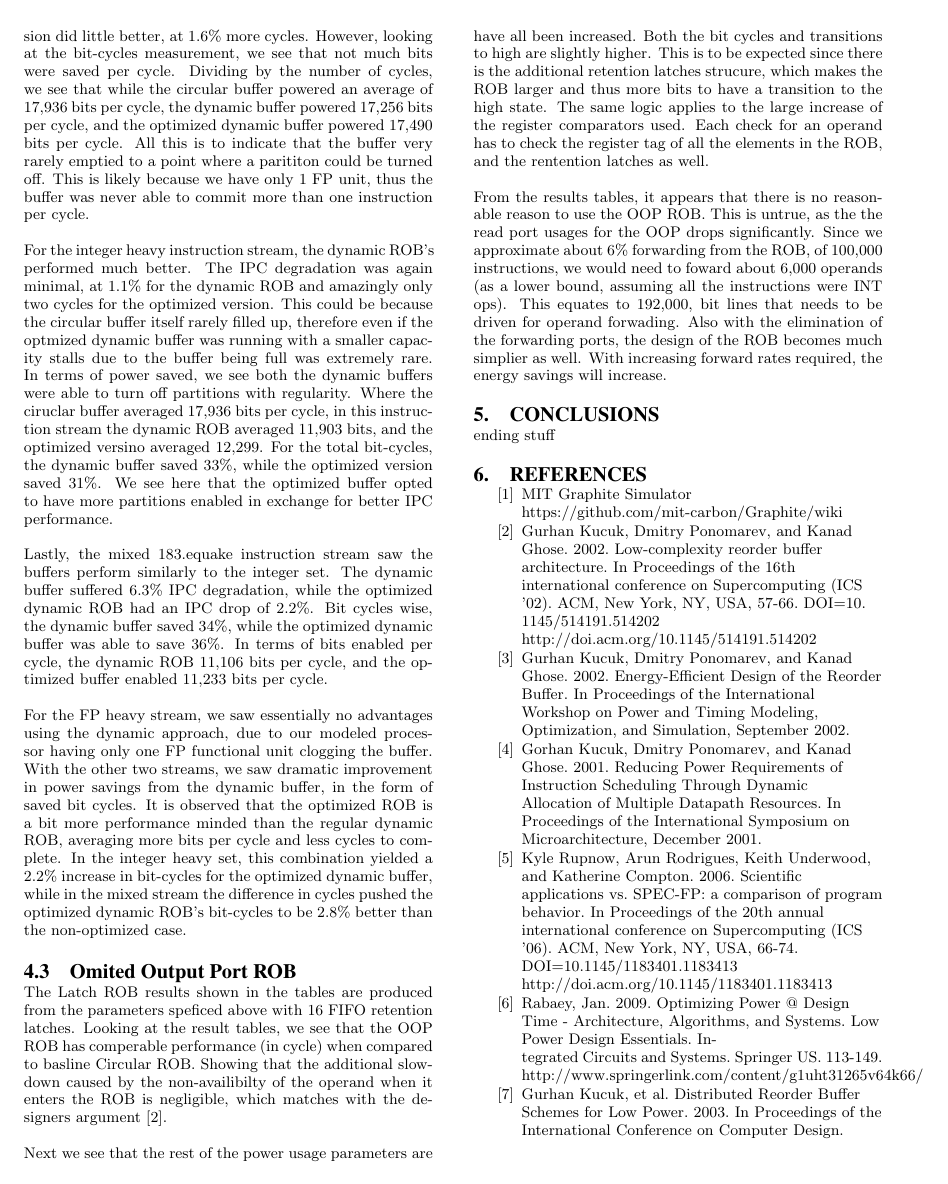
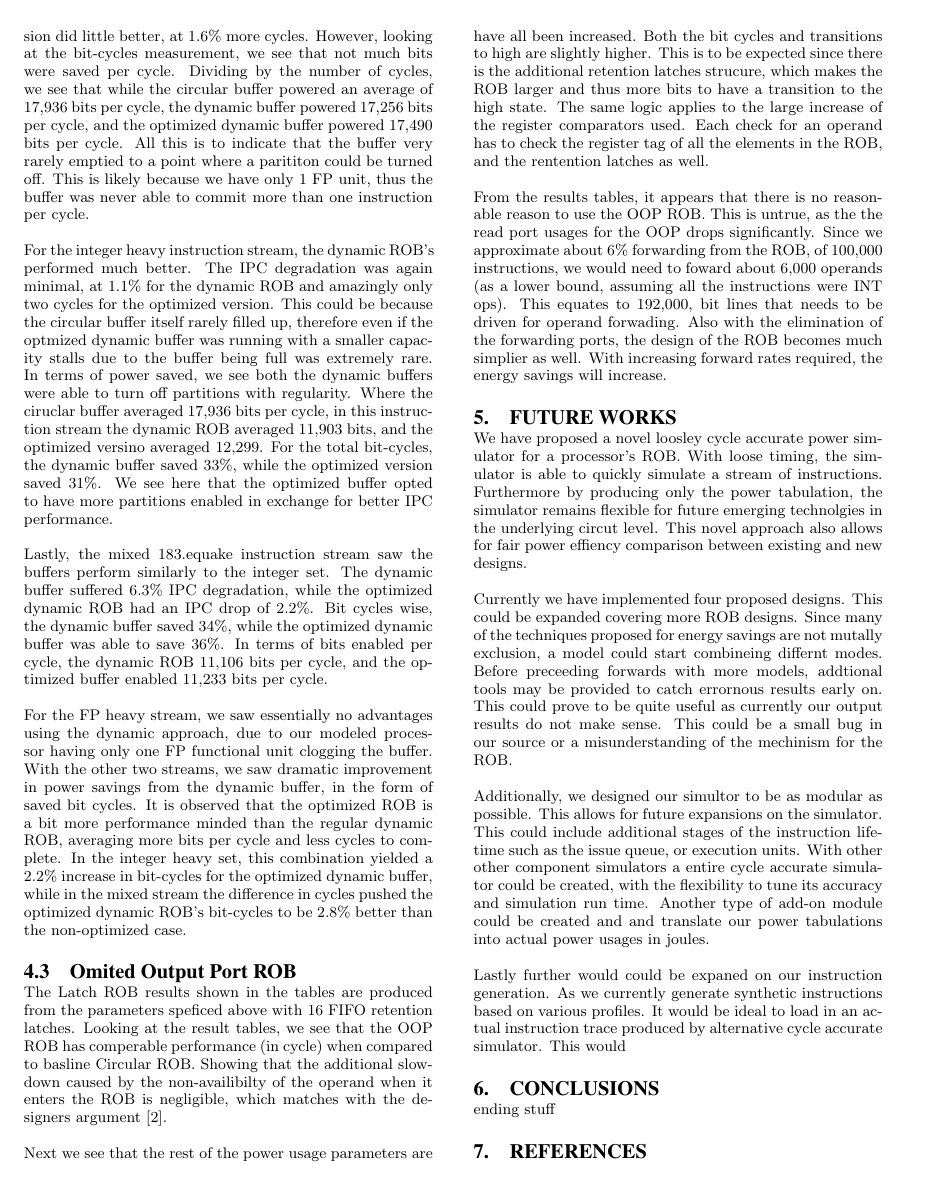
Before and after one commit to chenguo/259proj, a LaTeX paper (paper/paper.tex, which reads paper/end.tex): page 8 of 8 before the commit and page 8 of 9 after it. Compiled offline with pdfLaTeX.

Commit message:
more future works

```diff
--- a/paper/end.tex
+++ b/paper/end.tex
@@ -52,6 +52,34 @@ the elimination of the forwarding ports, the design of the ROB becomes much
 simplier as well. With increasing forward rates required, the energy savings
 will increase.
 
+\section{Future Works}
+We have proposed a novel loosley cycle accurate power simulator for a processor's
+ROB.  With loose timing, the simulator is able to quickly simulate a stream of
+instructions.  Furthermore by producing only the power tabulation, the simulator
+remains flexible for future emerging technolgies in the underlying circut level.
+This novel approach also allows for fair power effiency comparison between
+existing and new designs.
+
+Currently we have implemented four proposed designs.  This could be expanded covering
+more ROB designs. Since many of the techniques proposed for energy savings
+are not mutally exclusion, a model could start combineing differnt modes.
+Before preceeding forwards with more models, addtional tools may  be provided to
+catch errornous results early on.  This could prove to be quite useful as currently
+our output results do not make sense.  This could be a small bug in our source or
+a misunderstanding of the mechinism for the ROB.
+
+Additionally, we designed our simultor to be as modular as possible.  This allows
+for future expansions on the simulator. This could include additional stages of
+the instruction lifetime such as the issue queue, or execution units.  With other
+other component simulators a entire cycle accurate simulator could be created, with
+the flexibility to tune its accuracy and simulation run time. Another type of
+add-on module could be created and and translate our power tabulations into actual
+power usages in joules.
+
+Lastly further would could be expaned on our instruction generation.  As we
+currently generate synthetic instructions based on various profiles.  It would
+be ideal to load in an actual instruction trace produced by alternative cycle
+accurate simulator.  This would
 
 \section{Conclusions}
 ending stuff
```
